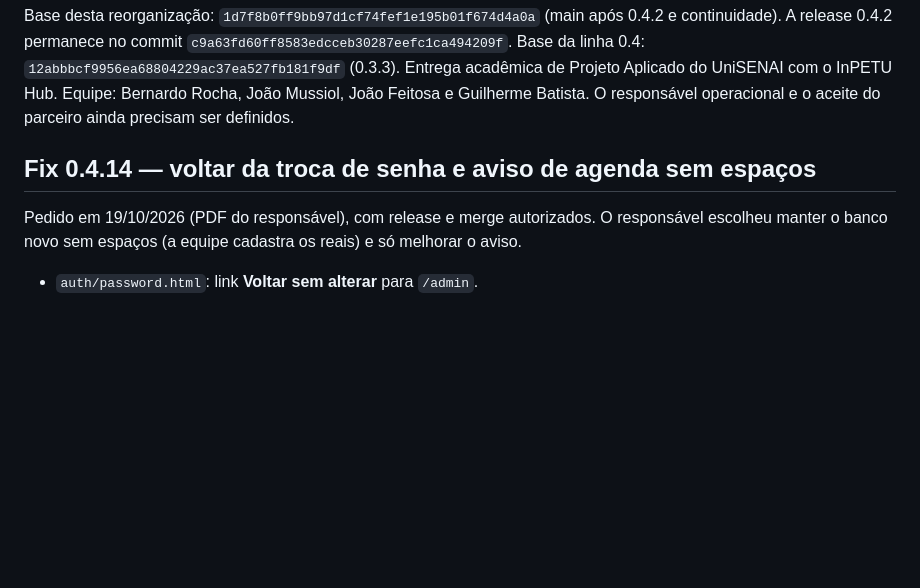
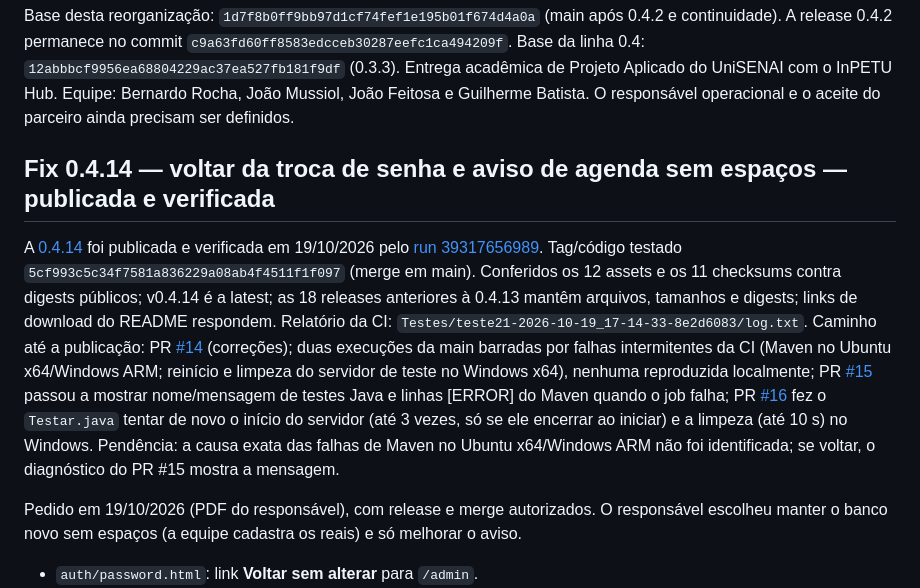
Before and after one commit to bernardorocha675/Projeto-aplicado-para-o-InpetuHub, a Markdown page: docs/HANDOVER.md, the part around the change. Drawn GitHub-style; blank space fills up the shorter version.

Commit message:
docs: registrar publicação e verificação da 0.4.14
Co-Authored-By: Claude Opus 5.5 <noreply@anthropic.com>
Claude-Session: https://claude.ai/code/session_015BZErCgE2BsCPgGqc38Jc2

```diff
--- a/docs/HANDOVER.md
+++ b/docs/HANDOVER.md
@@ -2,7 +2,9 @@
 
 Base desta reorganização: `1d7f8b0ff9bb97d1cf74fef1e195b01f674d4a0a` (main após 0.4.2 e continuidade). A release 0.4.2 permanece no commit `c9a63fd60ff8583edcceb30287eefc1ca494209f`. Base da linha 0.4: `12abbbcf9956ea68804229ac37ea527fb181f9df` (0.3.3). Entrega acadêmica de Projeto Aplicado do UniSENAI com o InPETU Hub. Equipe: Bernardo Rocha, João Mussiol, João Feitosa e Guilherme Batista. O responsável operacional e o aceite do parceiro ainda precisam ser definidos.
 
-## Fix 0.4.14 — voltar da troca de senha e aviso de agenda sem espaços
+## Fix 0.4.14 — voltar da troca de senha e aviso de agenda sem espaços — publicada e verificada
+
+A [0.4.14](https://github.com/bernardorocha675/Projeto-aplicado-para-o-InpetuHub/releases/tag/v0.4.14) foi publicada e verificada em 19/10/2026 pelo [run 39317656989](https://github.com/bernardorocha675/Projeto-aplicado-para-o-InpetuHub/actions/runs/39317656989). Tag/código testado `5cf993c5c34f7581a836229a08ab4f4511f1f097` (merge em main). Conferidos os 12 assets e os 11 checksums contra digests públicos; v0.4.14 é a latest; as 18 releases anteriores à 0.4.13 mantêm arquivos, tamanhos e digests; links de download do README respondem. Relatório da CI: `Testes/teste21-2026-10-19_17-14-33-8e2d6083/log.txt`. Caminho até a publicação: PR [#14](https://github.com/bernardorocha675/Projeto-aplicado-para-o-InpetuHub/pull/14) (correções); duas execuções da main barradas por falhas intermitentes da CI (Maven no Ubuntu x64/Windows ARM; reinício e limpeza do servidor de teste no Windows x64), nenhuma reproduzida localmente; PR [#15](https://github.com/bernardorocha675/Projeto-aplicado-para-o-InpetuHub/pull/15) passou a mostrar nome/mensagem de testes Java e linhas [ERROR] do Maven quando o job falha; PR [#16](https://github.com/bernardorocha675/Projeto-aplicado-para-o-InpetuHub/pull/16) fez o `Testar.java` tentar de novo o início do servidor (até 3 vezes, só se ele encerrar ao iniciar) e a limpeza (até 10 s) no Windows. Pendência: a causa exata das falhas de Maven no Ubuntu x64/Windows ARM não foi identificada; se voltar, o diagnóstico do PR #15 mostra a mensagem.
 
 Pedido em 19/10/2026 (PDF do responsável), com release e merge autorizados. O responsável escolheu manter o banco novo sem espaços (a equipe cadastra os reais) e só melhorar o aviso.
 
```
Also changed, not shown: continuidade/ESTADO-ATUAL.md (+2 -2 lines), docs/VALIDACAO.md (+3 -1 lines).
